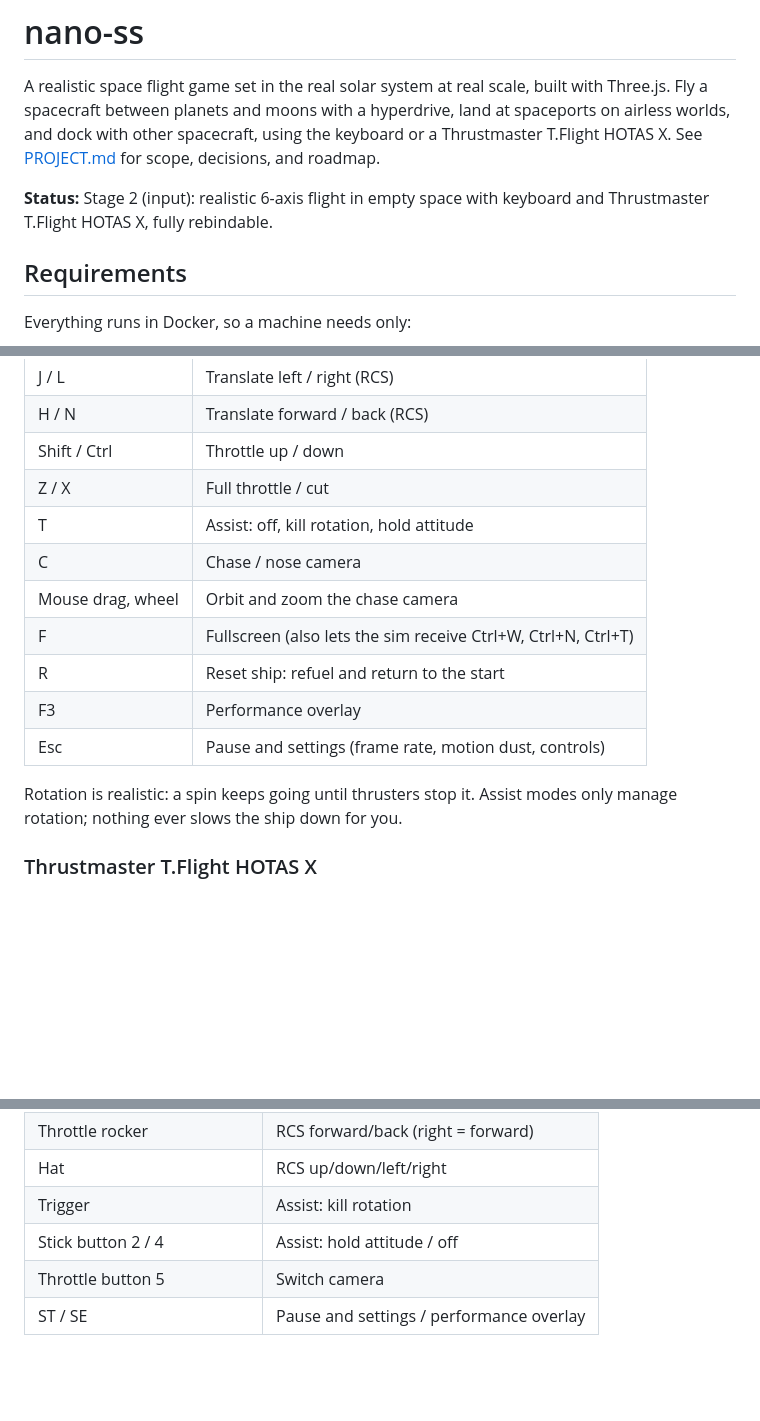
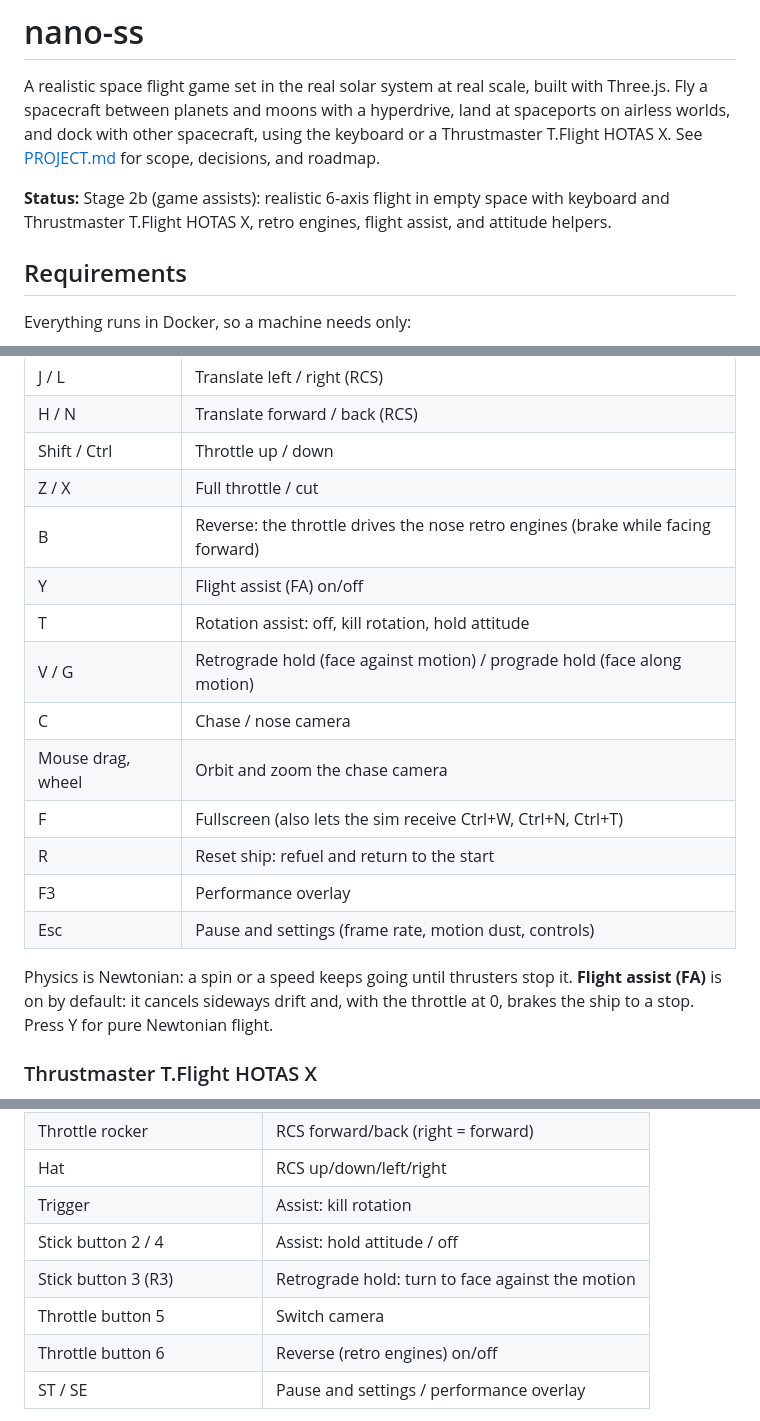
Before and after one commit to SonapSav/nano-ss, a Markdown page: README.md, 3 parts joined by grey strips. GitHub-like rendering; blank space fills up the shorter version.

Commit message:
docs: record game assists and complete Stage 2b
Co-Authored-By: Claude Opus 5.5 <noreply@anthropic.com>

```diff
--- a/README.md
+++ b/README.md
@@ -2,7 +2,7 @@
 
 A realistic space flight game set in the real solar system at real scale, built with Three.js. Fly a spacecraft between planets and moons with a hyperdrive, land at spaceports on airless worlds, and dock with other spacecraft, using the keyboard or a Thrustmaster T.Flight HOTAS X. See [PROJECT.md](PROJECT.md) for scope, decisions, and roadmap.
 
-**Status:** Stage 2 (input): realistic 6-axis flight in empty space with keyboard and Thrustmaster T.Flight HOTAS X, fully rebindable.
+**Status:** Stage 2b (game assists): realistic 6-axis flight in empty space with keyboard and Thrustmaster T.Flight HOTAS X, retro engines, flight assist, and attitude helpers.
 
 ## Requirements
 
@@ -78,7 +78,10 @@ Each target is a one-line `docker compose` call in the [Makefile](Makefile).
 | H / N | Translate forward / back (RCS) |
 | Shift / Ctrl | Throttle up / down |
 | Z / X | Full throttle / cut |
-| T | Assist: off, kill rotation, hold attitude |
+| B | Reverse: the throttle drives the nose retro engines (brake while facing forward) |
+| Y | Flight assist (FA) on/off |
+| T | Rotation assist: off, kill rotation, hold attitude |
+| V / G | Retrograde hold (face against motion) / prograde hold (face along motion) |
 | C | Chase / nose camera |
 | Mouse drag, wheel | Orbit and zoom the chase camera |
 | F | Fullscreen (also lets the sim receive Ctrl+W, Ctrl+N, Ctrl+T) |
@@ -86,7 +89,7 @@ Each target is a one-line `docker compose` call in the [Makefile](Makefile).
 | F3 | Performance overlay |
 | Esc | Pause and settings (frame rate, motion dust, controls) |
 
-Rotation is realistic: a spin keeps going until thrusters stop it. Assist modes only manage rotation; nothing ever slows the ship down for you.
+Physics is Newtonian: a spin or a speed keeps going until thrusters stop it. **Flight assist (FA)** is on by default: it cancels sideways drift and, with the throttle at 0, brakes the ship to a stop. Press Y for pure Newtonian flight.
 
 ### Thrustmaster T.Flight HOTAS X
 
@@ -101,7 +104,9 @@ Plug it in, open the sim, and **press any HOTAS button**: Chromium only shows a
 | Hat | RCS up/down/left/right |
 | Trigger | Assist: kill rotation |
 | Stick button 2 / 4 | Assist: hold attitude / off |
+| Stick button 3 (R3) | Retrograde hold: turn to face against the motion |
 | Throttle button 5 | Switch camera |
+| Throttle button 6 | Reverse (retro engines) on/off |
 | ST / SE | Pause and settings / performance overlay |
 
 For the throttle, whichever moved last wins: Z, X, Shift, Ctrl change it, and moving the lever takes over again.
```
Also changed, not shown: other parts of README.md (+2 -0 lines), PROJECT.md (+3 -2 lines).
